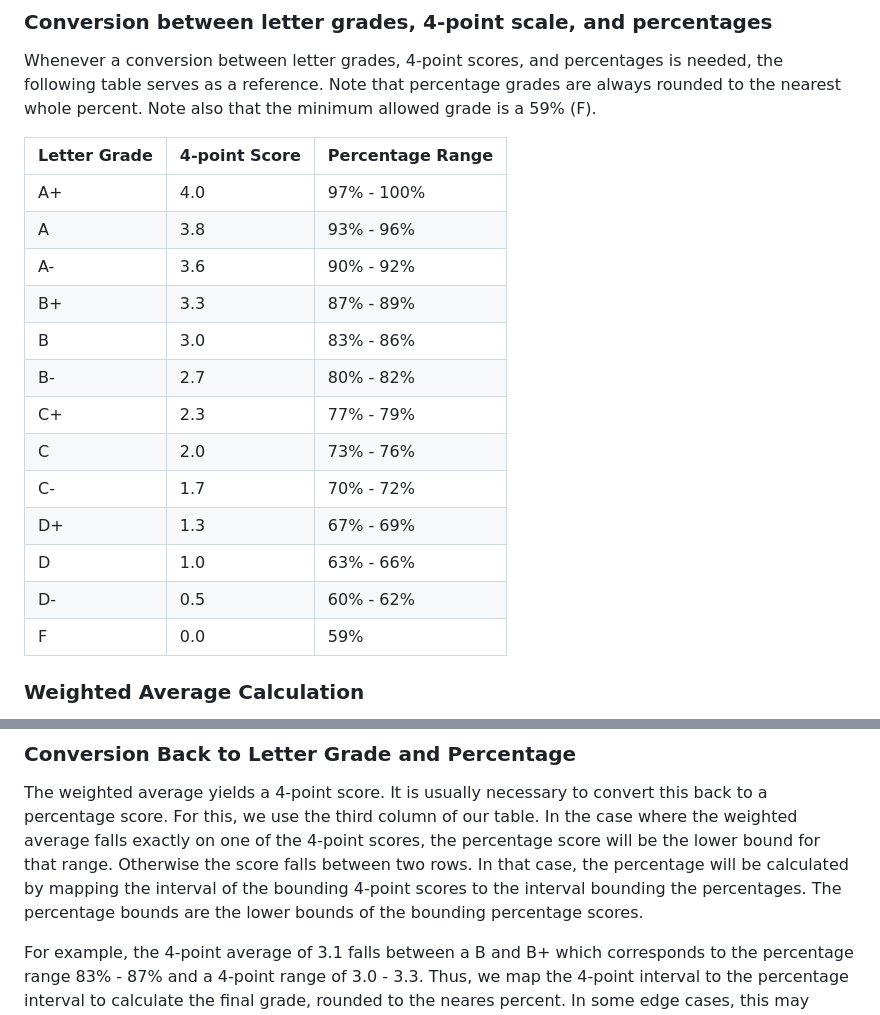
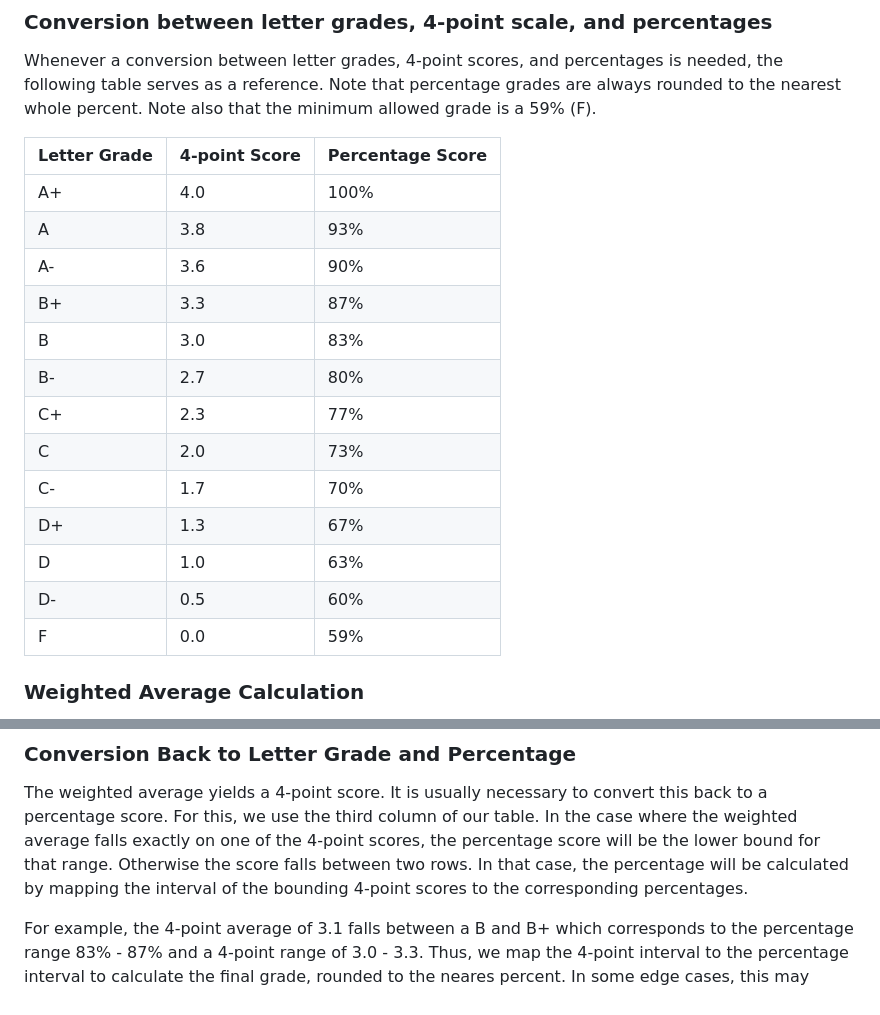
Before and after one commit to jahAtFriends/Grade-Calculatron, a Markdown page: README.md, 2 parts joined by grey strips. Rendered like a GitHub page.

```diff
--- a/README.md
+++ b/README.md
@@ -18,20 +18,20 @@ Whenever a conversion between letter grades, 4-point scores, and percentages is
 the following table serves as a reference. Note that percentage grades are always rounded
 to the nearest whole percent. Note also that the minimum allowed grade is a 59% (F).
 
-| Letter Grade | 4-point Score | Percentage Range |
+| Letter Grade | 4-point Score | Percentage Score |
 |--------------|---------------|------------------|
-|     A+       | 4.0           | 97% - 100%       |
-|     A        | 3.8           | 93% - 96%        |
-|     A-       | 3.6           | 90% - 92%        |
-|     B+       | 3.3           | 87% - 89%        |
-|     B        | 3.0           | 83% - 86%        |
-|     B-       | 2.7           | 80% - 82%        |
-|     C+       | 2.3           | 77% - 79%        |
-|     C        | 2.0           | 73% - 76%        |
-|     C-       | 1.7           | 70% - 72%        |
-|     D+       | 1.3           | 67% - 69%        |
-|     D        | 1.0           | 63% - 66%        |
-|     D-       | 0.5           | 60% - 62%        |
+|     A+       | 4.0           | 100%             |
+|     A        | 3.8           | 93%              |
+|     A-       | 3.6           | 90%              |
+|     B+       | 3.3           | 87%              |
+|     B        | 3.0           | 83%              |
+|     B-       | 2.7           | 80%              |
+|     C+       | 2.3           | 77%              |
+|     C        | 2.0           | 73%              |
+|     C-       | 1.7           | 70%              |
+|     D+       | 1.3           | 67%              |
+|     D        | 1.0           | 63%              |
+|     D-       | 0.5           | 60%              |
 |     F        | 0.0           | 59%              |
 
 ### Weighted Average Calculation
@@ -45,8 +45,7 @@ $$G = \sum_i g_i \cdot w_i $$
 The weighted average yields a 4-point score. It is usually necessary to convert this back to a percentage score. For this,
 we use the third column of our table. In the case where the weighted average falls exactly on one of the 4-point scores, the
 percentage score will be the lower bound for that range. Otherwise the score falls between two rows. In that case, the
-percentage will be calculated by mapping the interval of the bounding 4-point scores to the interval bounding the percentages.
-The percentage bounds are the lower bounds of the bounding percentage scores.
+percentage will be calculated by mapping the interval of the bounding 4-point scores to the corresponding percentages.
 
 For example, the 4-point average of 3.1 falls between a B and B+ which corresponds to the percentage range 83% - 87% and a 4-point
 range of 3.0 - 3.3. Thus, we map the 4-point interval to the percentage interval to calculate the final grade, rounded to the neares
```
